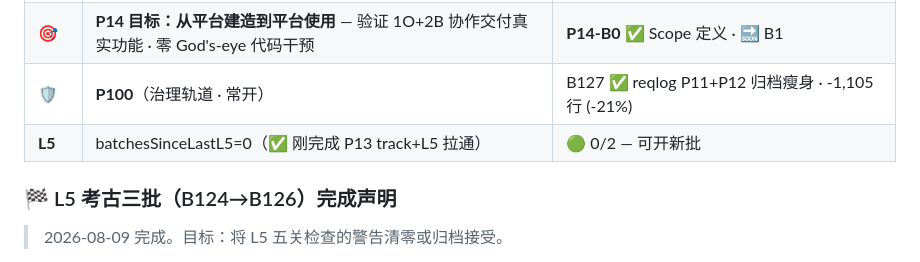
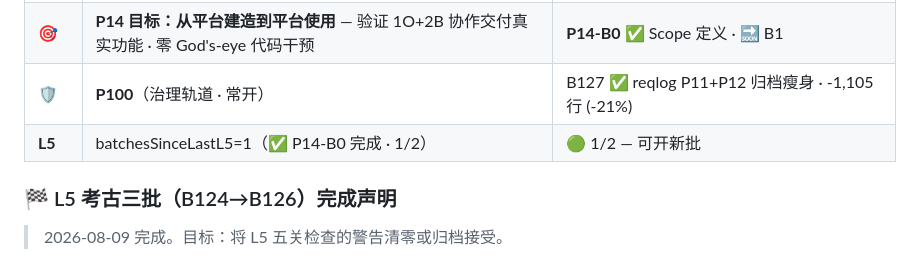
Before and after one commit to Coderkunhe/synapse, a Markdown page: synapse/CLAUDE.md, the part around one of its changes. Rendered like a GitHub page.

```diff
--- a/synapse/CLAUDE.md
+++ b/synapse/CLAUDE.md
@@ -99,7 +99,7 @@ synapse/
 | 🎯 | **P13 目标：基础设施可信度加固** — 软约定→机械门禁 · Worker 可观测性 · 跨客户端可靠性 | **P13** B1→B13 ✅ · 13 批 · 897 tests · 全量闭环 🎉 |
 | 🎯 | **P14 目标：从平台建造到平台使用** — 验证 1O+2B 协作交付真实功能 · 零 God's-eye 代码干预 | **P14-B0** ✅ Scope 定义 · 🔜 B1 |
 | 🛡️ | **P100**（治理轨道 · 常开）| B127 ✅ reqlog P11+P12 归档瘦身 · -1,105 行 (-21%) | — 🟢 常开（按需启动）|
-| **L5** | batchesSinceLastL5=0（✅ 刚完成 P13 track+L5 拉通）| 🟢 0/2 — 可开新批 |
+| **L5** | batchesSinceLastL5=1（✅ P14-B0 完成 · 1/2）| 🟢 1/2 — 可开新批 |
 
 ### 🏁 L5 考古三批（B124→B126）完成声明
 
```
Also changed, not shown: other parts of synapse/CLAUDE.md (+1 -1 lines).
